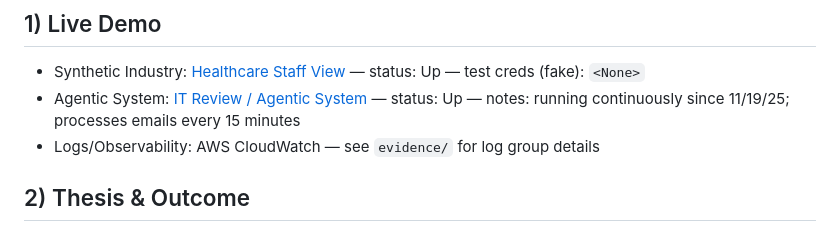
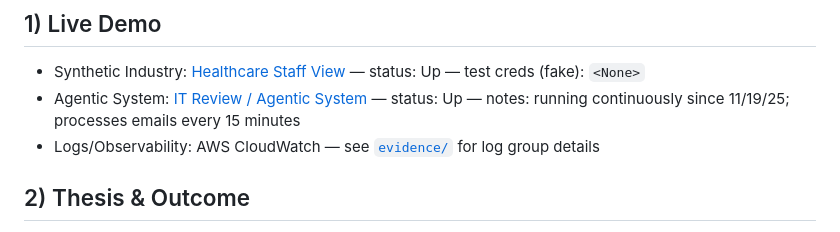
Before and after one commit to KatKho/healthcare-email-defense, a Markdown page: README.md, the part around the change. Drawn GitHub-style.

Commit message:
logs/observability

```diff
--- a/README.md
+++ b/README.md
@@ -6,7 +6,7 @@ An agentic email screener that automatically quarantines suspicious messages for
 ## 1) Live Demo
  - Synthetic Industry: [Healthcare Staff View](http://44.220.92.119:3000/nurse-view.html) — status: Up — test creds (fake): `<None>`
  - Agentic System: [IT Review / Agentic System](http://44.220.92.119:3000/demo-combined.html) — status: Up — notes: running continuously since 11/19/25; processes emails every 15 minutes
-- Logs/Observability: AWS CloudWatch — see `evidence/` for log group details
+- Logs/Observability: AWS CloudWatch — see [`evidence/`](./evidence/) for log group details
 
 ## 2) Thesis & Outcome
 - **Original thesis (week 2):**
```
